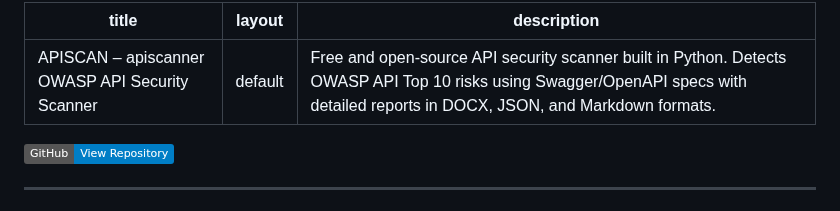
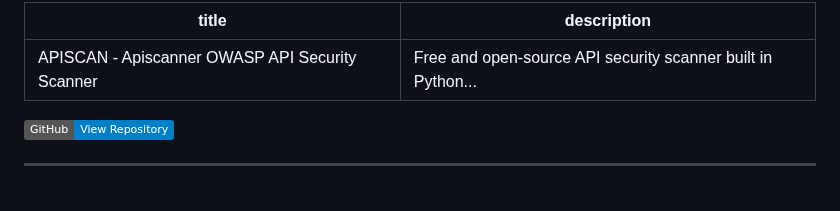
Before and after one commit to perrym/apiscanner, a Markdown page: index.md, the part around the change. Rendered like a GitHub page; badges without logos.

```diff
--- a/index.md
+++ b/index.md
@@ -1,7 +1,6 @@
 ---
-title: APISCAN – apiscanner OWASP API Security Scanner
-layout: default
-description: Free and open-source API security scanner built in Python. Detects OWASP API Top 10 risks using Swagger/OpenAPI specs with detailed reports in DOCX, JSON, and Markdown formats.
+title: APISCAN - Apiscanner OWASP API Security Scanner
+description: Free and open-source API security scanner built in Python...
 ---
 
 [![View on GitHub](https://img.shields.io/badge/GitHub-View%20Repository-blue?logo=github)](https://github.com/perrym/apiscanner)
```
